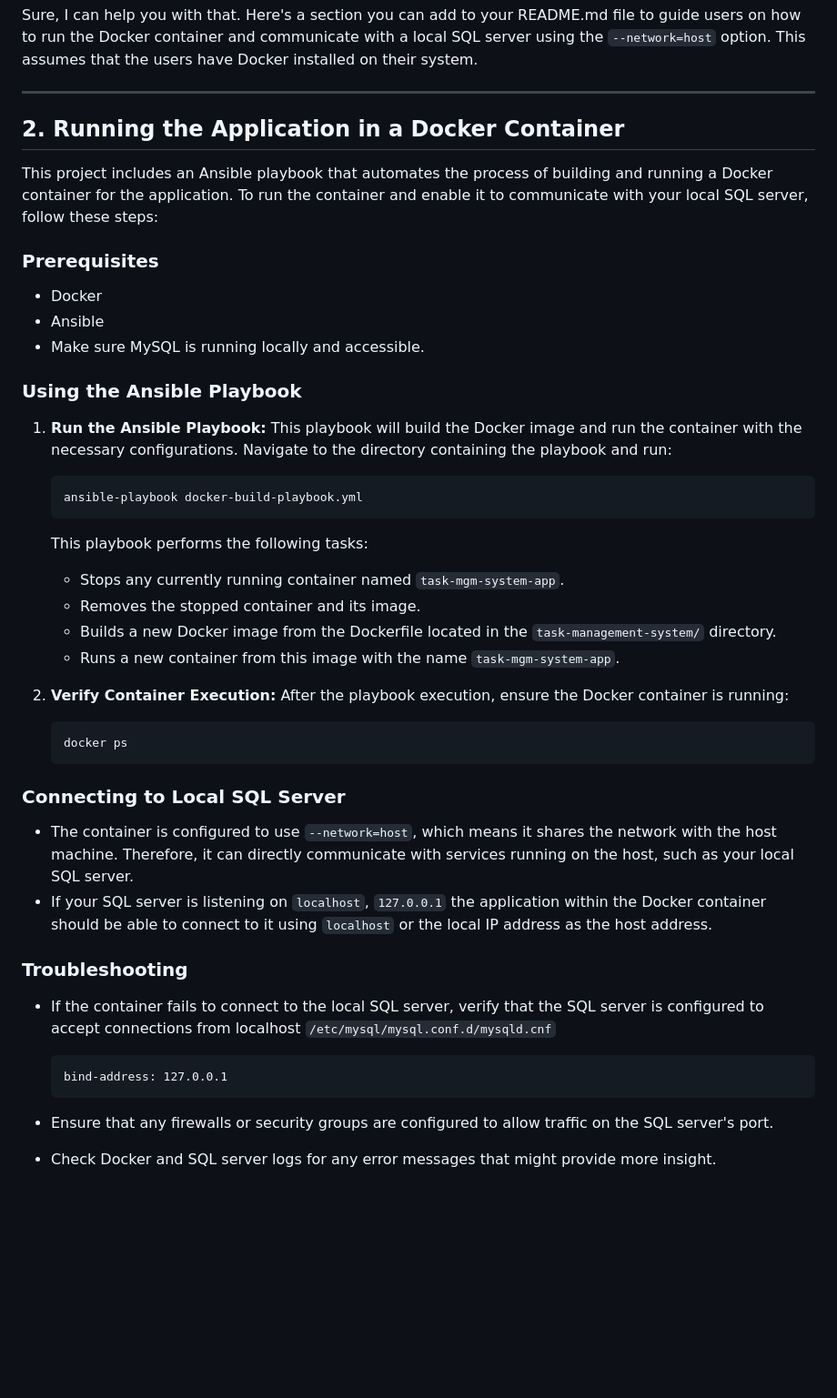
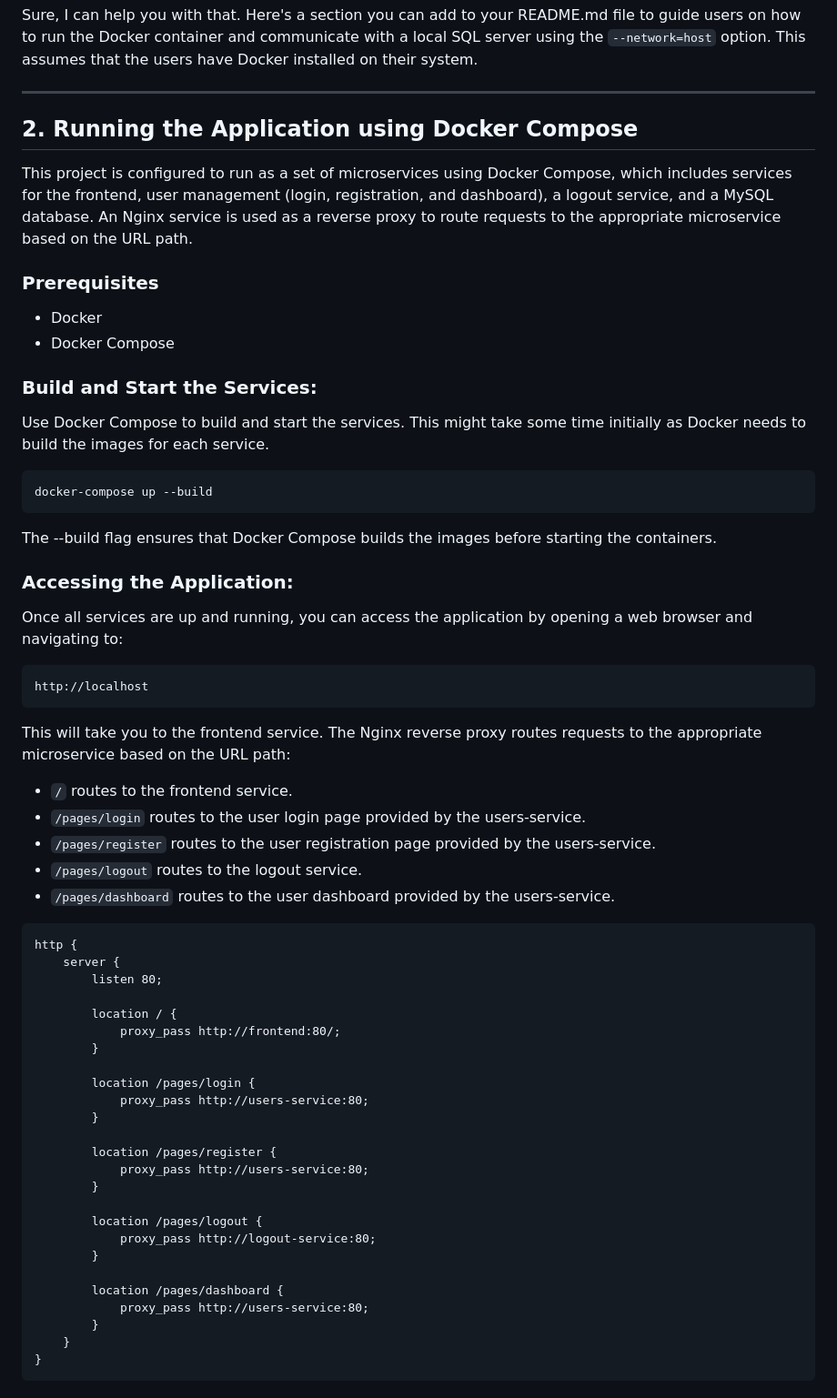
Before and after one commit to johnbedeir/End-to-End-DevOps-AWS-PHP-MySQL, a Markdown page: README.md, the part around the change. Shown at 91% size. Rendered like a GitHub page; blank space fills up the shorter version.

Commit message:
update-readme

````diff
--- a/README.md
+++ b/README.md
@@ -77,49 +77,65 @@ Sure, I can help you with that. Here's a section you can add to your README.md f
 
 ---
 
-## 2. Running the Application in a Docker Container
+## 2. Running the Application using Docker Compose
 
-This project includes an Ansible playbook that automates the process of building and running a Docker container for the application. To run the container and enable it to communicate with your local SQL server, follow these steps:
+This project is configured to run as a set of microservices using Docker Compose, which includes services for the frontend, user management (login, registration, and dashboard), a logout service, and a MySQL database. An Nginx service is used as a reverse proxy to route requests to the appropriate microservice based on the URL path.
 
 ### Prerequisites
 
 - Docker
-- Ansible
-- Make sure MySQL is running locally and accessible.
+- Docker Compose
 
-### Using the Ansible Playbook
+### Build and Start the Services:
 
-1. **Run the Ansible Playbook:** This playbook will build the Docker image and run the container with the necessary configurations. Navigate to the directory containing the playbook and run:
+Use Docker Compose to build and start the services. This might take some time initially as Docker needs to build the images for each service.
 
-   ```bash
-   ansible-playbook docker-build-playbook.yml
-   ```
+```bash
+docker-compose up --build
+```
 
-   This playbook performs the following tasks:
+The --build flag ensures that Docker Compose builds the images before starting the containers.
 
-   - Stops any currently running container named `task-mgm-system-app`.
-   - Removes the stopped container and its image.
-   - Builds a new Docker image from the Dockerfile located in the `task-management-system/` directory.
-   - Runs a new container from this image with the name `task-mgm-system-app`.
+### Accessing the Application:
 
-2. **Verify Container Execution:** After the playbook execution, ensure the Docker container is running:
+Once all services are up and running, you can access the application by opening a web browser and navigating to:
 
-   ```bash
-   docker ps
-   ```
+```
+http://localhost
+```
 
-### Connecting to Local SQL Server
+This will take you to the frontend service. The Nginx reverse proxy routes requests to the appropriate microservice based on the URL path:
 
-- The container is configured to use `--network=host`, which means it shares the network with the host machine. Therefore, it can directly communicate with services running on the host, such as your local SQL server.
-- If your SQL server is listening on `localhost`, `127.0.0.1` the application within the Docker container should be able to connect to it using `localhost` or the local IP address as the host address.
+- `/` routes to the frontend service.
+- `/pages/login` routes to the user login page provided by the users-service.
+- `/pages/register` routes to the user registration page provided by the users-service.
+- `/pages/logout` routes to the logout service.
+- `/pages/dashboard` routes to the user dashboard provided by the users-service.
 
-### Troubleshooting
+```
+http {
+    server {
+        listen 80;
 
-- If the container fails to connect to the local SQL server, verify that the SQL server is configured to accept connections from localhost `/etc/mysql/mysql.conf.d/mysqld.cnf`
+        location / {
+            proxy_pass http://frontend:80/;
+        }
 
-  ```
-  bind-address: 127.0.0.1
-  ```
+        location /pages/login {
+            proxy_pass http://users-service:80;
+        }
 
-- Ensure that any firewalls or security groups are configured to allow traffic on the SQL server's port.
-- Check Docker and SQL server logs for any error messages that might provide more insight.
+        location /pages/register {
+            proxy_pass http://users-service:80;
+        }
+
+        location /pages/logout {
+            proxy_pass http://logout-service:80;
+        }
+
+        location /pages/dashboard {
+            proxy_pass http://users-service:80;
+        }
+    }
+}
+```
````
